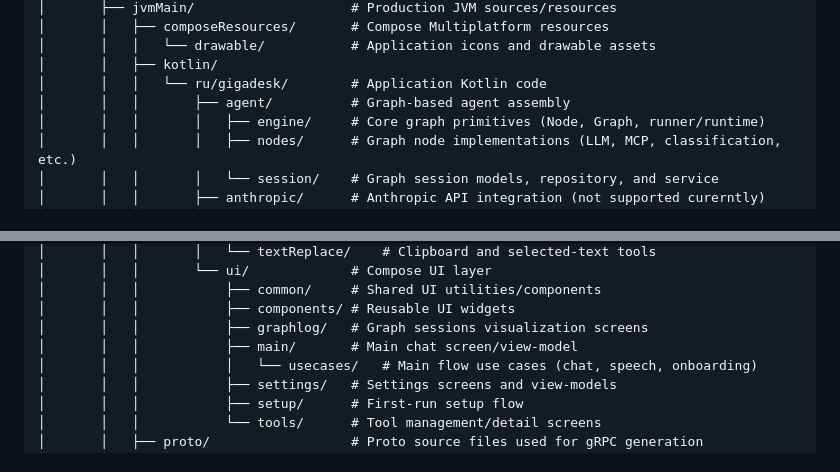
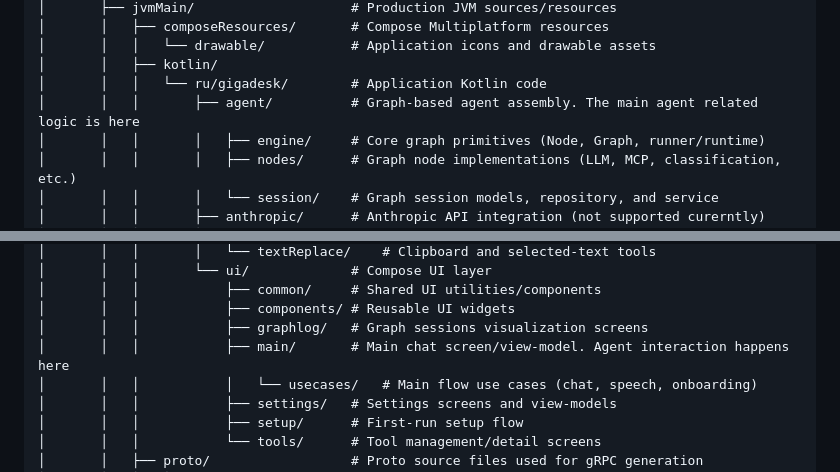
Before and after one commit to D00mch/souz, a Markdown page: CLAUDE.md, 2 parts joined by grey strips. Drawn GitHub-style.

```diff
--- a/CLAUDE.md
+++ b/CLAUDE.md
@@ -37,7 +37,7 @@ Primary stack:
 │       │   │   └── drawable/           # Application icons and drawable assets
 │       │   ├── kotlin/
 │       │   │   └── ru/gigadesk/        # Application Kotlin code
-│       │   │       ├── agent/          # Graph-based agent assembly
+│       │   │       ├── agent/          # Graph-based agent assembly. The main agent related logic is here
 │       │   │       │   ├── engine/     # Core graph primitives (Node, Graph, runner/runtime)
 │       │   │       │   ├── nodes/      # Graph node implementations (LLM, MCP, classification, etc.)
 │       │   │       │   └── session/    # Graph session models, repository, and service
@@ -71,7 +71,7 @@ Primary stack:
 │       │   │           ├── common/     # Shared UI utilities/components
 │       │   │           ├── components/ # Reusable UI widgets
 │       │   │           ├── graphlog/   # Graph sessions visualization screens
-│       │   │           ├── main/       # Main chat screen/view-model
+│       │   │           ├── main/       # Main chat screen/view-model. Agent interaction happens here
 │       │   │           │   └── usecases/   # Main flow use cases (chat, speech, onboarding)
 │       │   │           ├── settings/   # Settings screens and view-models
 │       │   │           ├── setup/      # First-run setup flow
```
